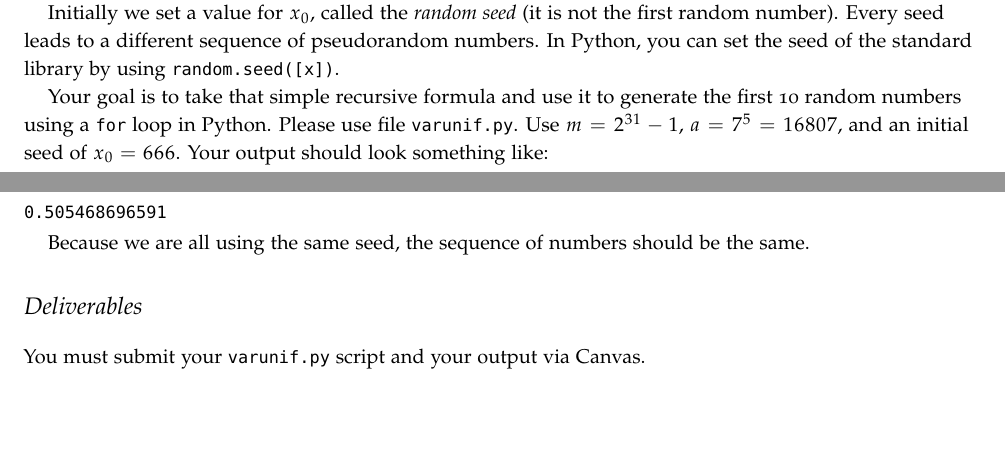
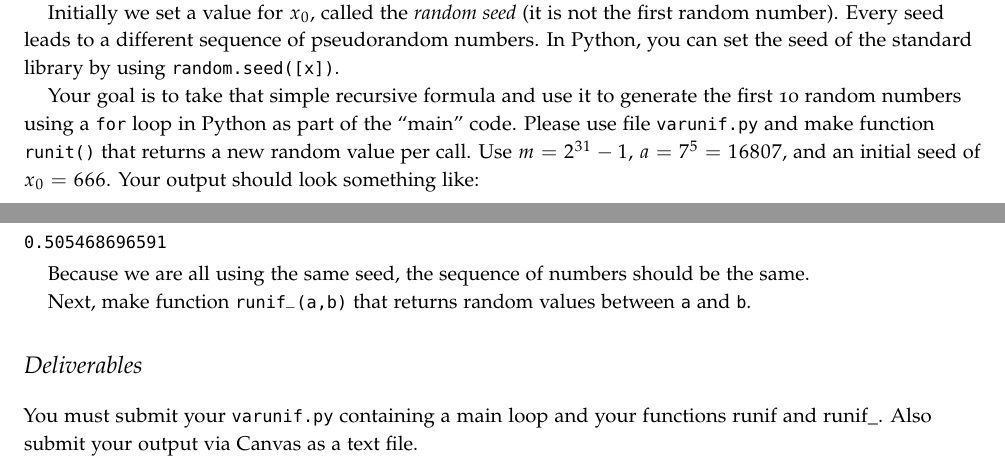
Before and after one commit to parrt/msan501-old, a LaTeX thesis (labs/labs.tex, which reads labs/random-uniform.tex): two parts of pages 15 and 16 of 72, joined at a grey line, cut so that both start at the same text, the shorter picture padded with empty space. The pictures show the PDF file labs/labs.pdf that the author committed with the source.

Commit message:
tweak 3rd lab

```diff
--- a/labs/random-uniform.tex
+++ b/labs/random-uniform.tex
@@ -39,7 +39,7 @@ We must pick a value for $a$ and $m$ that make $x_n$ seem random. Ross suggests
 
 Initially we set a value for $x_0$, called the {\em random seed} (it is not the first random number). Every seed leads to a different sequence of pseudorandom numbers. In Python, you can set the seed of the standard library by using {\tt random.seed([x])}.
 
-Your goal is to take that simple recursive formula and use it to generate the first 10 random numbers using a {\tt for} loop in Python. Please use file {\tt varunif.py}. Use $m = 2^{31} - 1$, $a = 7^5 = 16807$, and an initial seed of $x_0 = 666$.  Your output should look something like:
+Your goal is to take that simple recursive formula and use it to generate the first 10 random numbers using a {\tt for} loop in Python as part of the ``main'' code. Please use file {\tt varunif.py} and make function {\tt runit()} that returns a new random value per call. Use $m = 2^{31} - 1$, $a = 7^5 = 16807$, and an initial seed of $x_0 = 666$.  Your output should look something like:
 
 \begin{verbatim}
 0.00521236192678
@@ -56,8 +56,10 @@ Your goal is to take that simple recursive formula and use it to generate the fi
 
 Because we are all using the same seed, the sequence of numbers should be the same.
 
+Next, make function {\tt runif\_(a,b)} that returns random values between {\tt a} and {\tt b}.
+
 \section{Deliverables}
 
-You must submit your {\tt varunif.py} script and your output via Canvas.
+You must submit your {\tt varunif.py} containing a main loop and your functions runif and runif\_. Also submit your output via Canvas as a text file.
 
 \end{fullwidth}
```
Also changed, not shown: labs/labs.pdf.
